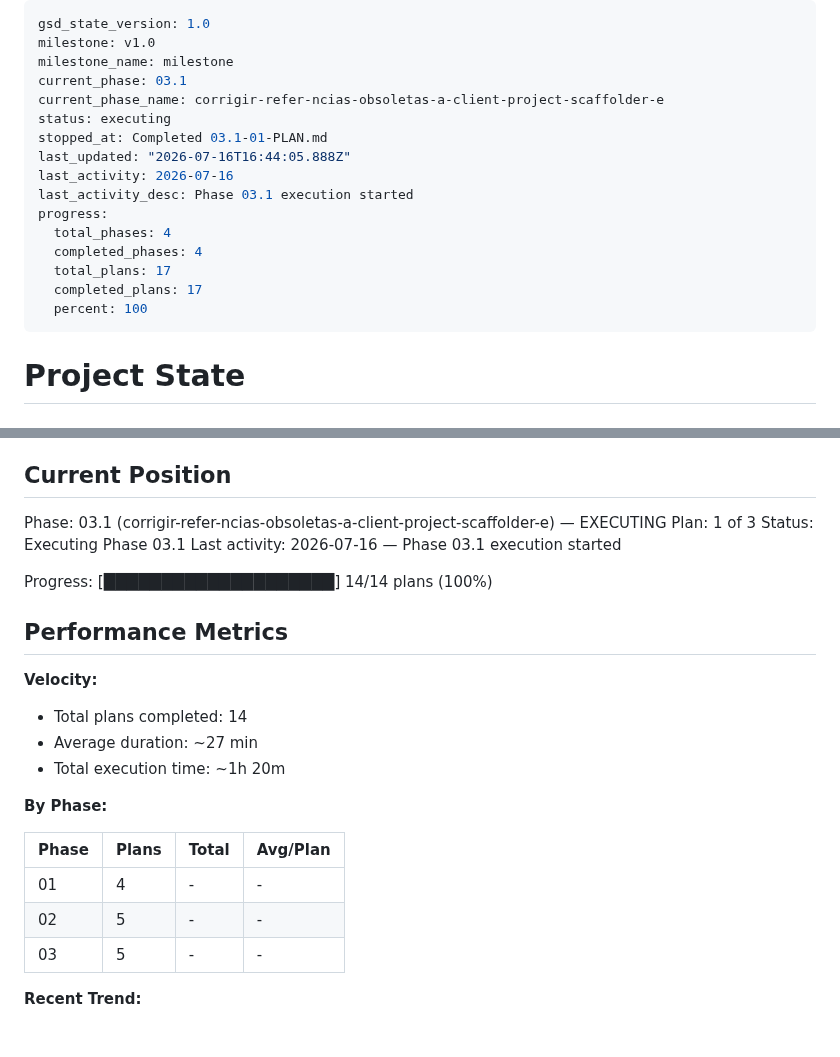
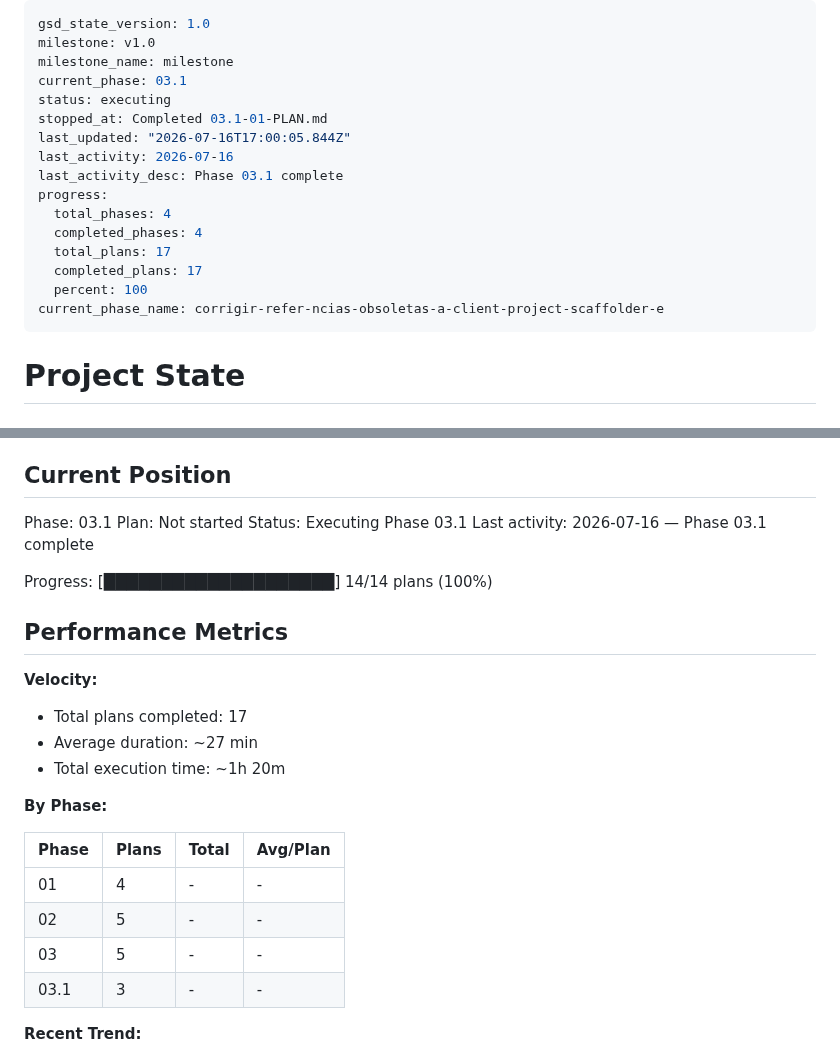
Before and after one commit to Expert-Integrado/ei-prompt, a Markdown page: .planning/STATE.md, 2 parts joined by grey strips. GitHub-like rendering.

Commit message:
docs(phase-03.1): complete phase execution

```diff
--- a/.planning/STATE.md
+++ b/.planning/STATE.md
@@ -3,18 +3,18 @@ gsd_state_version: 1.0
 milestone: v1.0
 milestone_name: milestone
 current_phase: 03.1
-current_phase_name: corrigir-refer-ncias-obsoletas-a-client-project-scaffolder-e
 status: executing
 stopped_at: Completed 03.1-01-PLAN.md
-last_updated: "2026-07-16T16:44:05.888Z"
+last_updated: "2026-07-16T17:00:05.844Z"
 last_activity: 2026-07-16
-last_activity_desc: Phase 03.1 execution started
+last_activity_desc: Phase 03.1 complete
 progress:
   total_phases: 4
   completed_phases: 4
   total_plans: 17
   completed_plans: 17
   percent: 100
+current_phase_name: corrigir-refer-ncias-obsoletas-a-client-project-scaffolder-e
 ---
 
 # Project State
@@ -28,10 +28,10 @@ See: .planning/PROJECT.md (updated 2026-07-06)
 
 ## Current Position
 
-Phase: 03.1 (corrigir-refer-ncias-obsoletas-a-client-project-scaffolder-e) — EXECUTING
-Plan: 1 of 3
+Phase: 03.1
+Plan: Not started
 Status: Executing Phase 03.1
-Last activity: 2026-07-16 — Phase 03.1 execution started
+Last activity: 2026-07-16 — Phase 03.1 complete
 
 Progress: [████████████████████] 14/14 plans (100%)
 
@@ -39,7 +39,7 @@ Progress: [████████████████████] 14/14 p
 
 **Velocity:**
 
-- Total plans completed: 14
+- Total plans completed: 17
 - Average duration: ~27 min
 - Total execution time: ~1h 20m
 
@@ -50,6 +50,7 @@ Progress: [████████████████████] 14/14 p
 | 01 | 4 | - | - |
 | 02 | 5 | - | - |
 | 03 | 5 | - | - |
+| 03.1 | 3 | - | - |
 
 **Recent Trend:**
 
```
